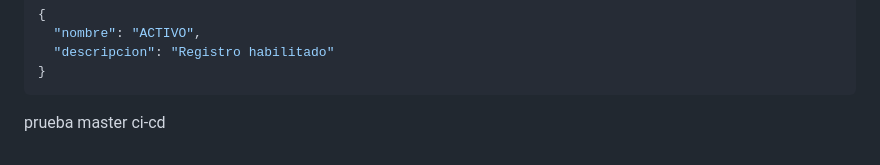
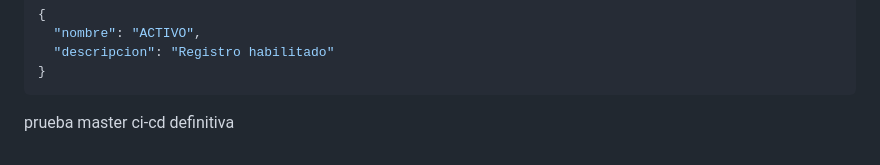
Before and after one commit to memouk/gnucannabismicro, a Markdown page: README.md, the part around the change. Rendered like a GitHub page.

Commit message:
prueba ci-cd definitiva

````diff
--- a/README.md
+++ b/README.md
@@ -221,4 +221,4 @@ Estado:
   "descripcion": "Registro habilitado"
 }
 ```
-prueba master ci-cd
+prueba master ci-cd definitiva
````
